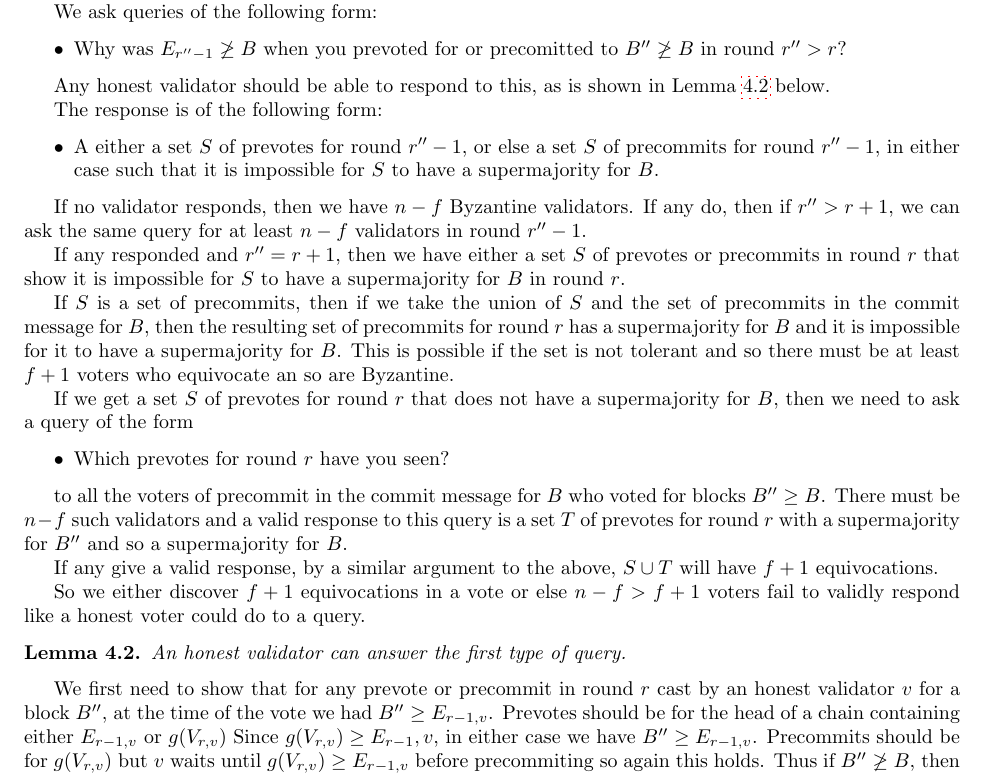
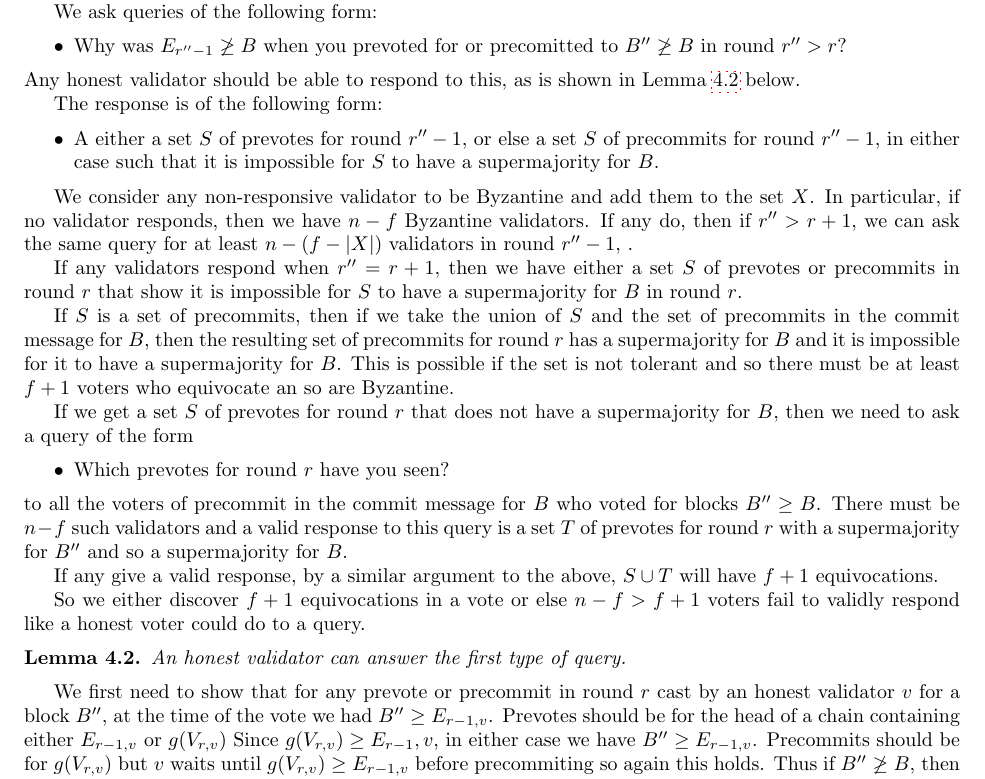
Before and after one commit to w3f/consensus, a LaTeX document (pdf/grandpa.tex): part of page 7 of 16, cut so that both start at the same text. Compiled offline with pdfLaTeX.

Commit message:
Add a set X for explicitly finding the Byzantine validators

```diff
--- a/pdf/grandpa.tex
+++ b/pdf/grandpa.tex
@@ -255,17 +255,16 @@ We ask queries of the following form:
 \begin{itemize}
 \item Why was $E_{r''-1} \not\geq B$  when you prevoted for or precomitted to $B'' \not\geq B$ in round $r'' > r$?
 \end{itemize}
-
-Any honest validator should be able to respond to this, as is shown in Lemma \ref{lem:honest-answer} below.
+\noindent Any honest validator should be able to respond to this, as is shown in Lemma \ref{lem:honest-answer} below.
 
 The response is of the following form:
 \begin{itemize}
 \item A either a set $S$ of prevotes for round $r''-1$, or else a set $S$ of precommits for round $r''-1$, in either case such that it is impossible for $S$ to have a supermajority for $B$.
 \end{itemize}
 
-If no validator responds, then we have $n-f$ Byzantine validators. If any do, then if $r'' > r+1$, we can ask the same query for at least $n-f$ validators in round $r''-1$.
+We consider any non-responsive validator to be Byzantine and add them to the set $X$.  In particular, if no validator responds, then we have $n-f$ Byzantine validators. If any do, then if $r'' > r+1$, we can ask the same query for at least $n-(f - |X|)$ validators in round $r''-1$, .
 
-If any responded and $r''=r+1$, then we have either a set $S$ of prevotes or precommits in round $r$ that show it is impossible for $S$ to have a supermajority for $B$ in round $r$.
+If any validators respond when $r''=r+1$, then we have either a set $S$ of prevotes or precommits in round $r$ that show it is impossible for $S$ to have a supermajority for $B$ in round $r$.
 
 If $S$ is a set of precommits, then if we take the union of $S$ and the set of precommits in the commit message for $B$, then the resulting set of precommits for round $r$ has a supermajority for $B$ and it is impossible for it to have a supermajority for $B$. This is possible if the set is not tolerant and so there must be at least $f+1$ voters who equivocate an so are Byzantine.
 
@@ -273,8 +272,7 @@ If we get a set $S$ of prevotes for round $r$ that does not have a supermajority
 \begin{itemize}
 \item Which prevotes for round $r$ have you seen?
 \end{itemize}
-
-to all the voters of precommit in the commit message for $B$  who voted for blocks $B'' \geq B$. There must be $n-f$ such validators and a valid response to this query is a set $T$ of prevotes for round $r$ with a supermajority for $B''$ and so a supermajority for $B$.
+\noindent to all the voters of precommit in the commit message for $B$  who voted for blocks $B'' \geq B$. There must be $n-f$ such validators and a valid response to this query is a set $T$ of prevotes for round $r$ with a supermajority for $B''$ and so a supermajority for $B$.
 
 If any give a valid response, by a similar argument to the above, $S \cup T$ will have $f+1$ equivocations.
 
```
Also changed, not shown: pdf/grandpa.tex (2 more changed lines).
